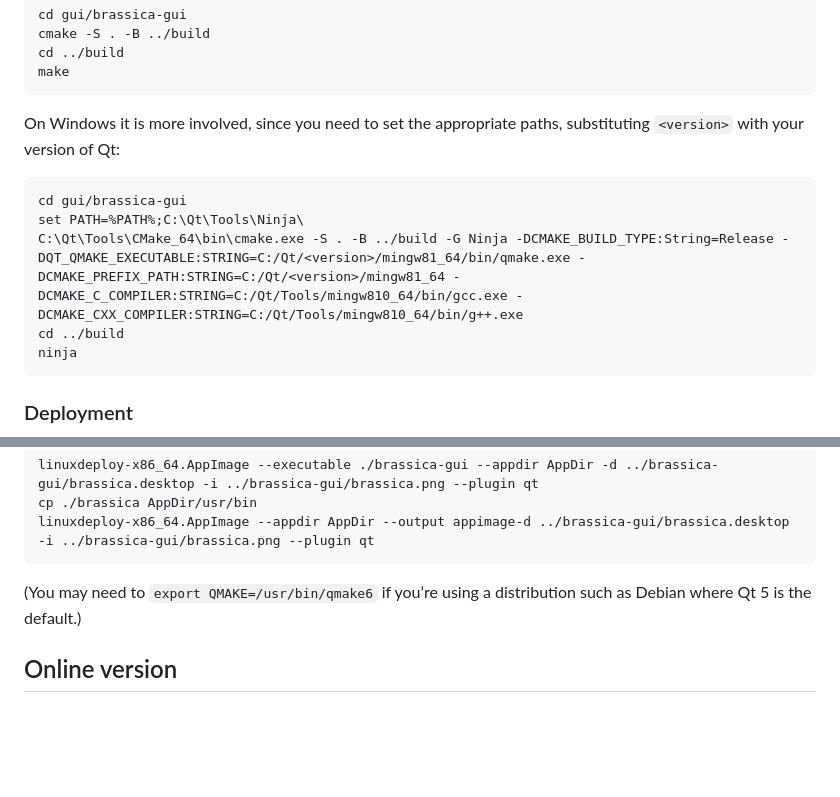
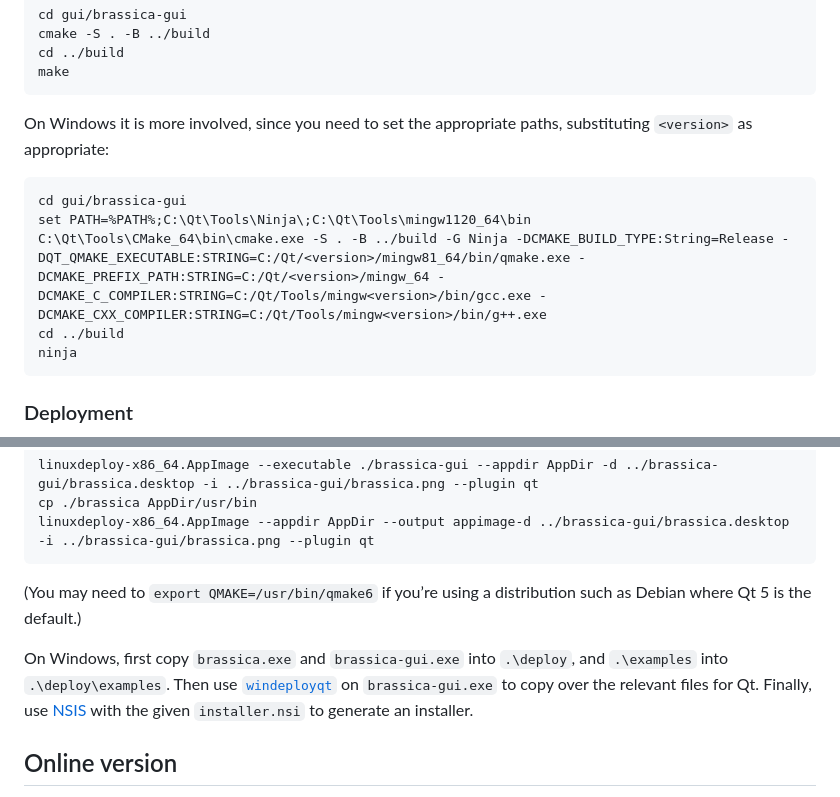
Before and after one commit to bradrn/brassica, a Markdown page: BUILDING.md, 2 parts joined by grey strips. GitHub-like rendering; blank space fills up the shorter version.

Commit message:
Add deployment instructions for Windows

````diff
--- a/BUILDING.md
+++ b/BUILDING.md
@@ -26,11 +26,11 @@ cmake -S . -B ../build
 cd ../build
 make
 ```
-On Windows it is more involved, since you need to set the appropriate paths, substituting `<version>` with your version of Qt:
+On Windows it is more involved, since you need to set the appropriate paths, substituting `<version>` as appropriate:
 ```
 cd gui/brassica-gui
-set PATH=%PATH%;C:\Qt\Tools\Ninja\
-C:\Qt\Tools\CMake_64\bin\cmake.exe -S . -B ../build -G Ninja -DCMAKE_BUILD_TYPE:String=Release -DQT_QMAKE_EXECUTABLE:STRING=C:/Qt/<version>/mingw81_64/bin/qmake.exe -DCMAKE_PREFIX_PATH:STRING=C:/Qt/<version>/mingw81_64 -DCMAKE_C_COMPILER:STRING=C:/Qt/Tools/mingw810_64/bin/gcc.exe -DCMAKE_CXX_COMPILER:STRING=C:/Qt/Tools/mingw810_64/bin/g++.exe
+set PATH=%PATH%;C:\Qt\Tools\Ninja\;C:\Qt\Tools\mingw1120_64\bin
+C:\Qt\Tools\CMake_64\bin\cmake.exe -S . -B ../build -G Ninja -DCMAKE_BUILD_TYPE:String=Release -DQT_QMAKE_EXECUTABLE:STRING=C:/Qt/<version>/mingw81_64/bin/qmake.exe -DCMAKE_PREFIX_PATH:STRING=C:/Qt/<version>/mingw_64 -DCMAKE_C_COMPILER:STRING=C:/Qt/Tools/mingw<version>/bin/gcc.exe -DCMAKE_CXX_COMPILER:STRING=C:/Qt/Tools/mingw<version>/bin/g++.exe
 cd ../build
 ninja
 ```
@@ -47,6 +47,10 @@ cp ./brassica AppDir/usr/bin
 linuxdeploy-x86_64.AppImage --appdir AppDir --output appimage-d ../brassica-gui/brassica.desktop -i ../brassica-gui/brassica.png --plugin qt
 ```
 (You may need to `export QMAKE=/usr/bin/qmake6` if you’re using a distribution such as Debian where Qt 5 is the default.)
+
+On Windows, first copy `brassica.exe` and `brassica-gui.exe` into `.\deploy`, and `.\examples` into `.\deploy\examples`.
+Then use [`windeployqt`](https://doc.qt.io/qt-6/windows-deployment.html) on `brassica-gui.exe` to copy over the relevant files for Qt.
+Finally, use [NSIS](https://nsis.sourceforge.io/Main_Page) with the given `installer.nsi` to generate an installer.
 
 ## Online version
 
````
